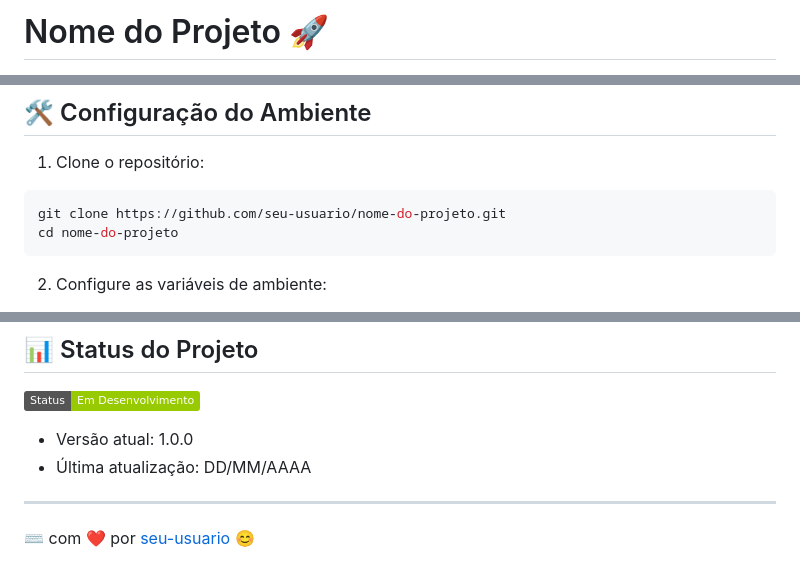
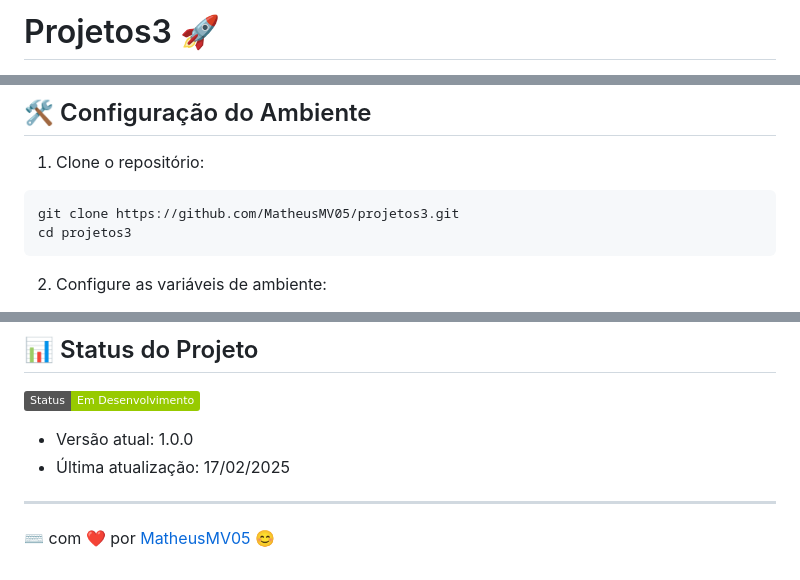
Before and after one commit to MatheusMV05/projetos3g2, a Markdown page: README.md, 3 parts joined by grey strips. GitHub-like rendering; badges without logos.

````diff
--- a/README.md
+++ b/README.md
@@ -1,2 +1,2 @@
-# Nome do Projeto 🚀
+# Projetos3 🚀
 
@@ -33,8 +32,8 @@ Liste todos os pré-requisitos necessários para executar o projeto:
 
 1. Clone o repositório:
 ```bash
-git clone https://github.com/seu-usuario/nome-do-projeto.git
-cd nome-do-projeto
+git clone https://github.com/MatheusMV05/projetos3.git
+cd projetos3
 ```
 
 2. Configure as variáveis de ambiente:
@@ -157,7 +156,7 @@ Este projeto está licenciado sob a Licença MIT - veja o arquivo [LICENSE.md](L
 
 ![Status](https://img.shields.io/badge/Status-Em%20Desenvolvimento-green)
 * Versão atual: 1.0.0
-* Última atualização: DD/MM/AAAA
+* Última atualização: 17/02/2025
 
 ---
-⌨️ com ❤️ por [seu-usuario](https://github.com/seu-usuario) 😊
+⌨️ com ❤️ por [MatheusMV05](https://github.com/MatheusMV05) 😊
````
Also changed, not shown: other parts of README.md (+7 -8 lines).
